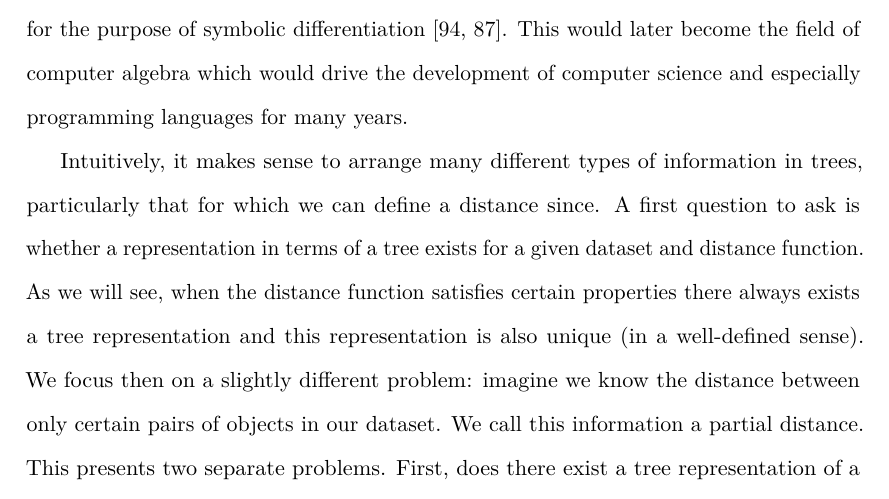
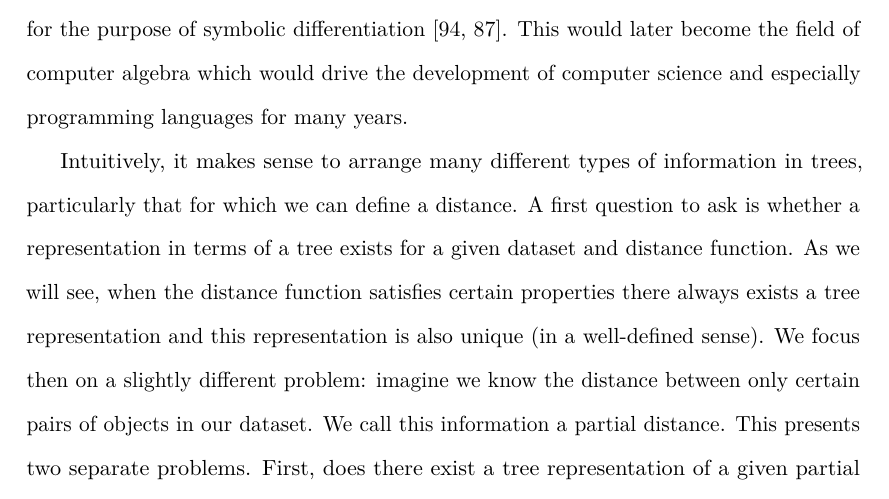
Before and after one commit to georgek/thesis, a LaTeX thesis (thesis.tex, which reads background2.tex): part of page 95 of 191, cut so that both start at the same text. Compiled offline with pdfLaTeX.

Commit message:
Remove extra word

```diff
--- a/background2.tex
+++ b/background2.tex
@@ -60,12 +60,12 @@ the field of computer algebra which would drive the development of computer
 science and especially programming languages for many years.
 
 Intuitively, it makes sense to arrange many different types of information in
-trees, particularly that for which we can define a distance since.  A first
-question to ask is whether a representation in terms of a tree exists for a
-given dataset and distance function.  As we will see, when the distance
-function satisfies certain properties there always exists a tree
-representation and this representation is also unique (in a well-defined
-sense).  We focus then on a slightly different problem: imagine we know the
-distance between only certain pairs of objects in our dataset.  We call this
-information a partial distance.  This presents two separate problems.  First,
-does there exist a tree representation of a given partial distance and if so,
+trees, particularly that for which we can define a distance.  A first question
+to ask is whether a representation in terms of a tree exists for a given
+dataset and distance function.  As we will see, when the distance function
+satisfies certain properties there always exists a tree representation and
+this representation is also unique (in a well-defined sense).  We focus then
+on a slightly different problem: imagine we know the distance between only
+certain pairs of objects in our dataset.  We call this information a partial
+distance.  This presents two separate problems.  First, does there exist a
+tree representation of a given partial distance and if so, can we find one?
```
Also changed, not shown: background2.tex (6 more changed lines).
